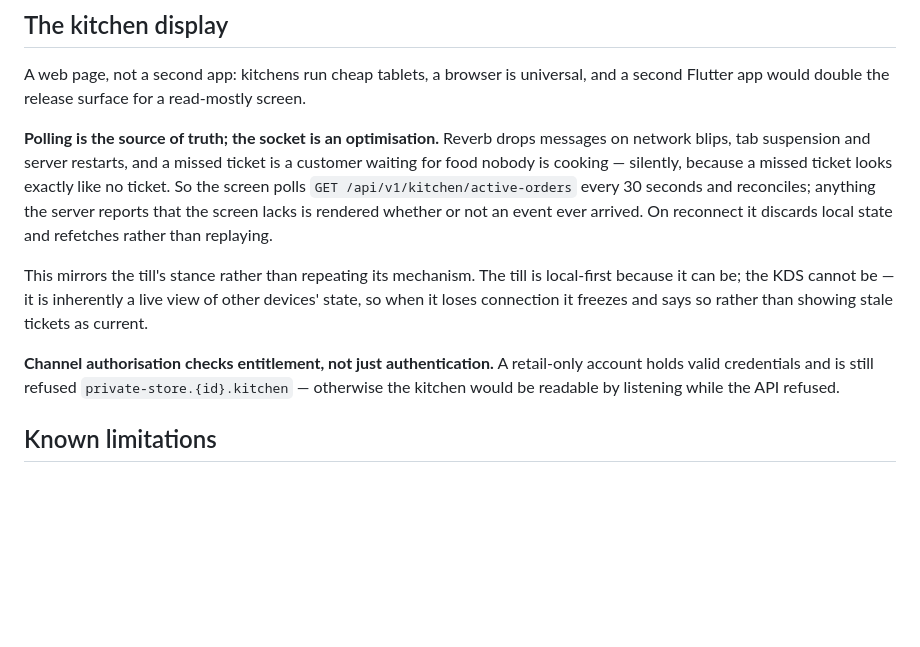
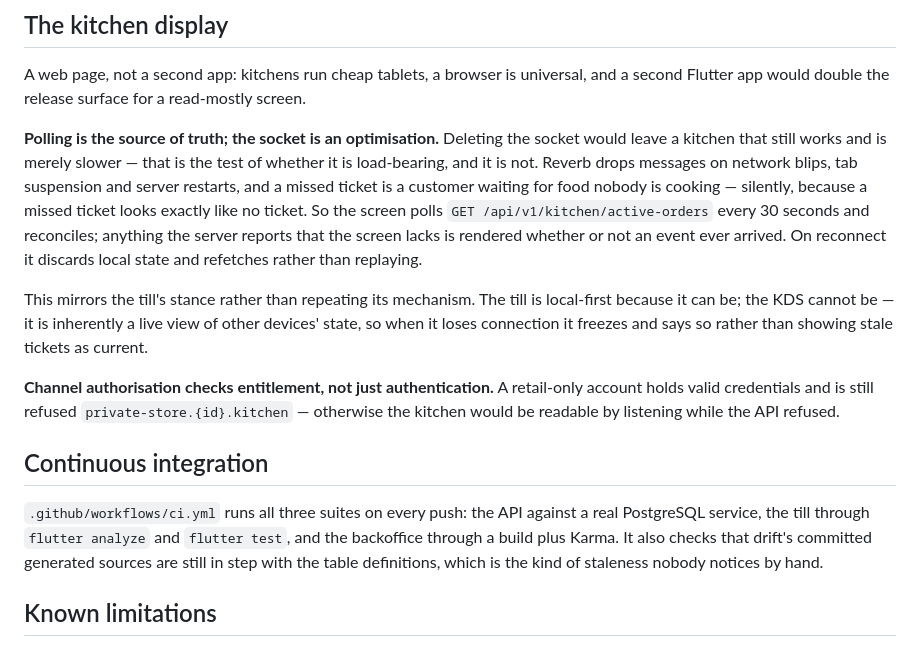
Before and after one commit to DizzerXX/POSLah, a Markdown page: README.md, the part around the change. Rendered like a GitHub page; blank space fills up the shorter version.

Commit message:
docs: correct the README's account of the socket layer
It described three layers while two existed; the socket is now real, and the entry
says plainly what makes it non-load-bearing.

```diff
--- a/README.md
+++ b/README.md
@@ -183,7 +183,9 @@ when the reversal syncs and rejects it outright if they are not a manager or own
 A web page, not a second app: kitchens run cheap tablets, a browser is universal, and a
 second Flutter app would double the release surface for a read-mostly screen.
 
-**Polling is the source of truth; the socket is an optimisation.** Reverb drops messages on
+**Polling is the source of truth; the socket is an optimisation.** Deleting the socket would
+leave a kitchen that still works and is merely slower — that is the test of whether it is
+load-bearing, and it is not. Reverb drops messages on
 network blips, tab suspension and server restarts, and a missed ticket is a customer waiting
 for food nobody is cooking — silently, because a missed ticket looks exactly like no ticket.
 So the screen polls `GET /api/v1/kitchen/active-orders` every 30 seconds and reconciles;
@@ -199,6 +201,13 @@ current.
 holds valid credentials and is still refused `private-store.{id}.kitchen` — otherwise the
 kitchen would be readable by listening while the API refused.
 
+## Continuous integration
+
+`.github/workflows/ci.yml` runs all three suites on every push: the API against a real
+PostgreSQL service, the till through `flutter analyze` and `flutter test`, and the backoffice
+through a build plus Karma. It also checks that drift's committed generated sources are still
+in step with the table definitions, which is the kind of staleness nobody notices by hand.
+
 ## Known limitations
 
 Deliberate, and documented rather than fixed: single store per account · flat one-level recipes
```
